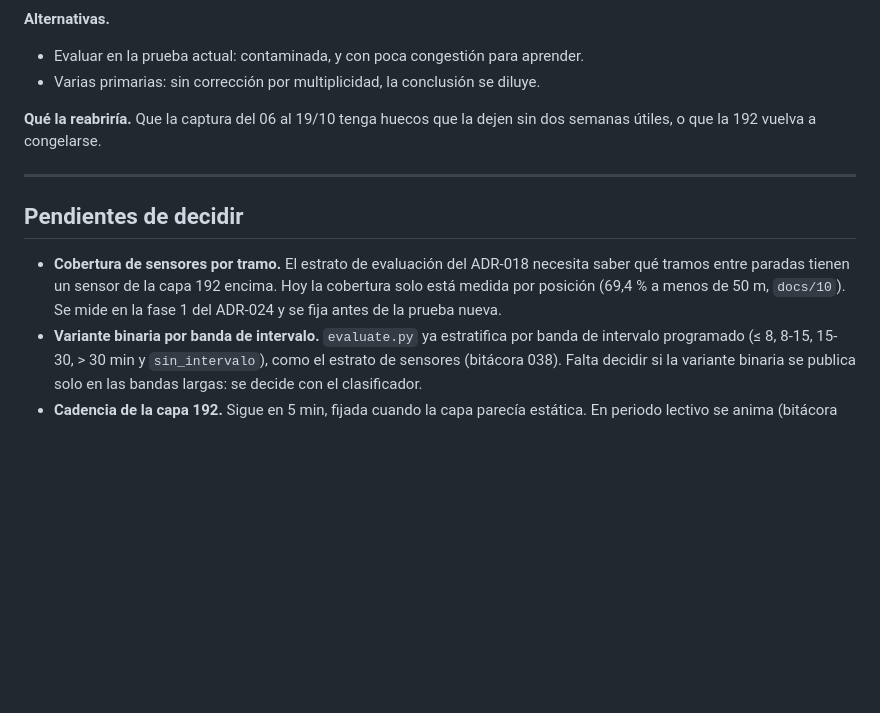
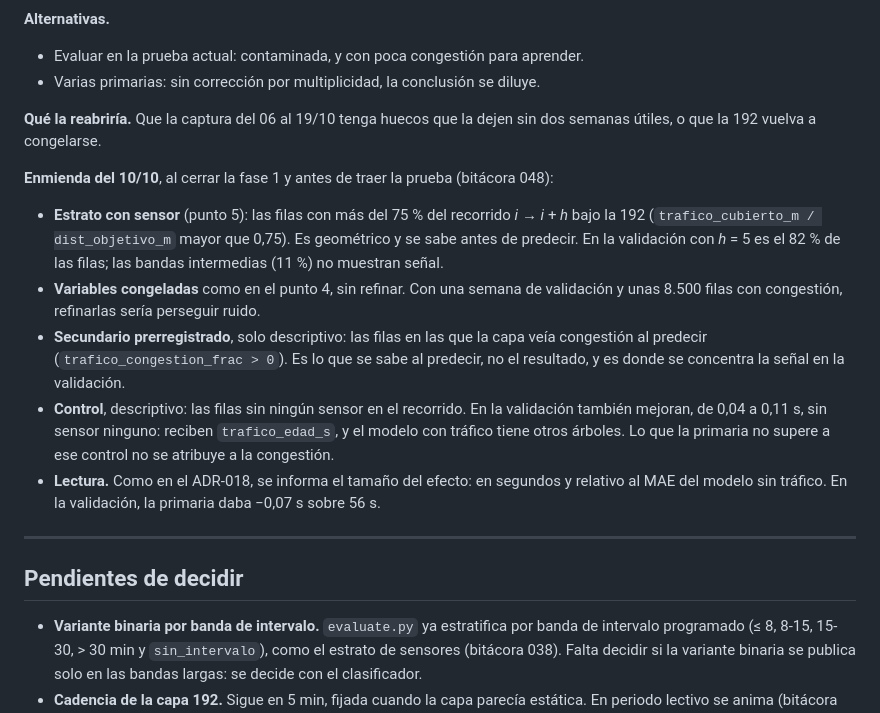
Before and after one commit to Oppen-OC/TFM, a Markdown page: docs/07_decisiones.md, the part around the change. Drawn GitHub-style; blank space fills up the shorter version.

Commit message:
docs(decisiones): ADR-024, estrato con sensor y variables fijados antes de la prueba
Enmienda al cerrar la fase 1, antes de traer los datos del 06-19/10:
estrato con sensor = más del 75 % del recorrido cubierto por la 192,
variables congeladas, secundario descriptivo con congestión observada al
predecir y control con las filas sin sensor. Sale del pendiente de la
cobertura por tramo.

Co-Authored-By: Claude Opus 5.5 <noreply@anthropic.com>

```diff
--- a/docs/07_decisiones.md
+++ b/docs/07_decisiones.md
@@ -880,15 +880,31 @@ el estado de la capa 192 en el tramo de ruta que le queda al bus?
 **Qué la reabriría.** Que la captura del 06 al 19/10 tenga huecos que la dejen
 sin dos semanas útiles, o que la 192 vuelva a congelarse.
 
+**Enmienda del 10/10**, al cerrar la fase 1 y antes de traer la prueba
+(bitácora 048):
+- **Estrato con sensor** (punto 5): las filas con más del 75 % del recorrido
+  *i* → *i* + *h* bajo la 192 (`trafico_cubierto_m / dist_objetivo_m` mayor
+  que 0,75).
+  Es geométrico y se sabe antes de predecir. En la validación con *h* = 5 es el
+  82 % de las filas; las bandas intermedias (11 %) no muestran señal.
+- **Variables congeladas** como en el punto 4, sin refinar. Con una semana de
+  validación y unas 8.500 filas con congestión, refinarlas sería perseguir ruido.
+- **Secundario prerregistrado**, solo descriptivo: las filas en las que la capa
+  veía congestión al predecir (`trafico_congestion_frac > 0`). Es lo que se sabe
+  al predecir, no el resultado, y es donde se concentra la señal en la
+  validación.
+- **Control**, descriptivo: las filas sin ningún sensor en el recorrido. En la
+  validación también mejoran, de 0,04 a 0,11 s, sin sensor ninguno: reciben
+  `trafico_edad_s`, y el modelo con tráfico tiene otros árboles. Lo que la primaria no supere a ese control
+  no se atribuye a la congestión.
+- **Lectura.** Como en el ADR-018, se informa el tamaño del efecto: en segundos
+  y relativo al MAE del modelo sin tráfico. En la validación, la primaria daba
+  −0,07 s sobre 56 s.
+
 ---
 
 ## Pendientes de decidir
 
-- **Cobertura de sensores por tramo.** El estrato de evaluación del ADR-018
-  necesita saber qué tramos entre paradas tienen un sensor de la capa 192
-  encima. Hoy la cobertura solo está medida por posición (69,4 % a menos de
-  50 m, `docs/10`). Se mide en la fase 1 del ADR-024 y se fija antes de la
-  prueba nueva.
 - **Variante binaria por banda de intervalo.** `evaluate.py` ya estratifica por
   banda de intervalo programado (≤ 8, 8-15, 15-30, > 30 min y `sin_intervalo`),
   como el estrato de sensores (bitácora 038). Falta decidir si la variante
```
